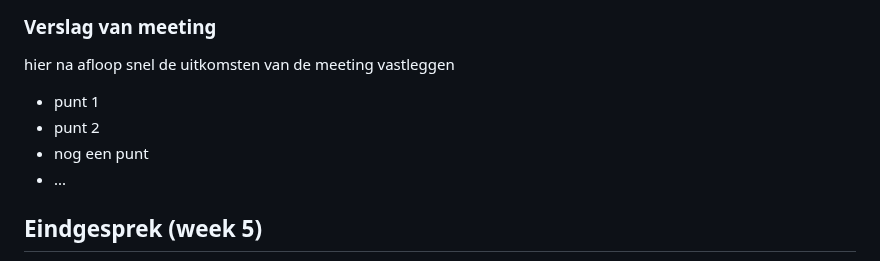
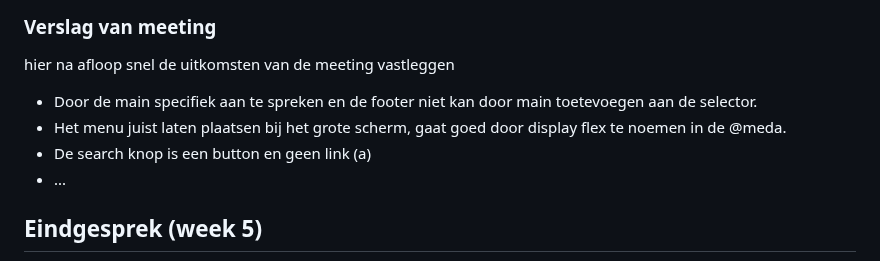
Before and after one commit to Ninavdham/FED, a Markdown page: README.md, the part around the change. Drawn GitHub-style; folded sections open.

```diff
--- a/README.md
+++ b/README.md
@@ -191,9 +191,9 @@ Nb. Door *open* toe te voegen aan een *details* element kun je deze standaard op
   ### Verslag van meeting
   hier na afloop snel de uitkomsten van de meeting vastleggen
 
-  - punt 1
-  - punt 2
-  - nog een punt
+  - Door de main specifiek aan te spreken en de footer niet kan door main toetevoegen aan de selector.
+  - Het menu juist laten plaatsen bij het grote scherm, gaat goed door display flex te noemen in de @meda.
+  - De search knop is een button en geen link (a)
   - ...
 
 </details>
```
